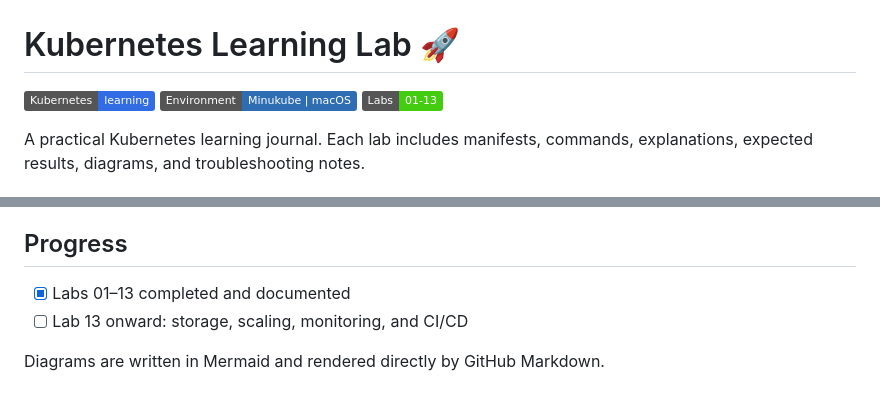
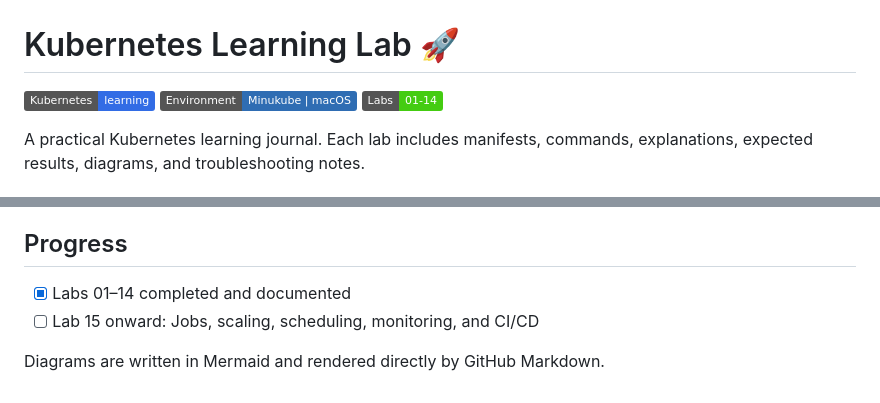
Before and after one commit to EElshamy/k8s-learning-lab, a Markdown page: README.md, 2 parts joined by grey strips. GitHub-like rendering; badges without logos.

Commit message:
Update roadmap with completed Lab 14 StatefulSets

```diff
--- a/README.md
+++ b/README.md
@@ -2,7 +2,7 @@
 
 ![Kubernetes](https://img.shields.io/badge/Kubernetes-learning-326CE5?logo=kubernetes&logoColor=white)
 ![Minikube](https://img.shields.io/badge/Environment-Minukube%20%7C%20macOS-2F6DB3)
-![Hands-on labs](https://img.shields.io/badge/Labs-01--13-success)
+![Hands-on labs](https://img.shields.io/badge/Labs-01--14-success)
 
 A practical Kubernetes learning journal. Each lab includes manifests, commands, explanations, expected results, diagrams, and troubleshooting notes.
 
@@ -82,7 +82,7 @@ Review manifests before applying them. Avoid broad deletion commands on a cluste
 
 ## Progress
 
-- [x] Labs 01–13 completed and documented
-- [ ] Lab 13 onward: storage, scaling, monitoring, and CI/CD
+- [x] Labs 01–14 completed and documented
+- [ ] Lab 15 onward: Jobs, scaling, scheduling, monitoring, and CI/CD
 
 Diagrams are written in Mermaid and rendered directly by GitHub Markdown.
```
